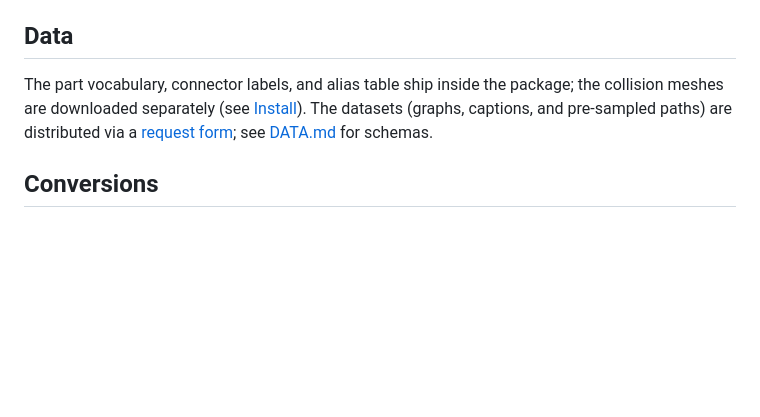
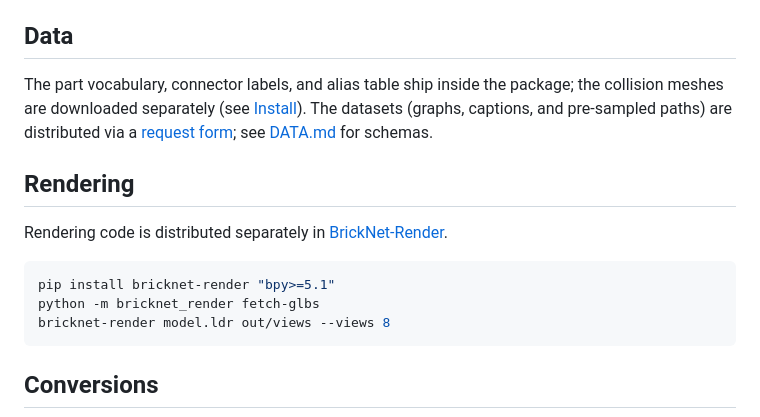
Before and after one commit to kulits/BrickNet, a Markdown page: README.md, the part around the change. Drawn GitHub-style; blank space fills up the shorter version.

Commit message:
Add rendering to README.md

````diff
--- a/README.md
+++ b/README.md
@@ -107,6 +107,16 @@ meshes are downloaded separately (see [Install](#install)). The datasets (graphs
 paths) are distributed via a [request form](https://forms.gle/dm4eYSa5gh4DqzRT6); see
 [DATA.md](DATA.md) for schemas.
 
+## Rendering
+
+Rendering code is distributed separately in [BrickNet-Render](https://github.com/kulits/BrickNet-Render).
+
+```bash
+pip install bricknet-render "bpy>=5.1"
+python -m bricknet_render fetch-glbs
+bricknet-render model.ldr out/views --views 8
+```
+
 ## Conversions
 
 ```mermaid
````
